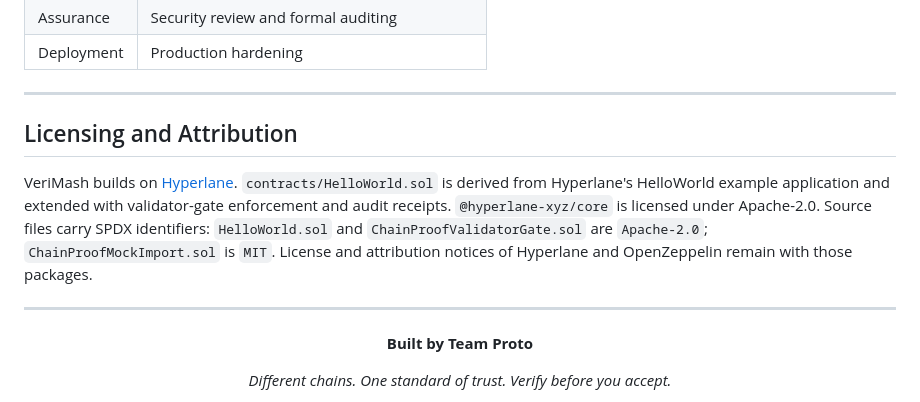
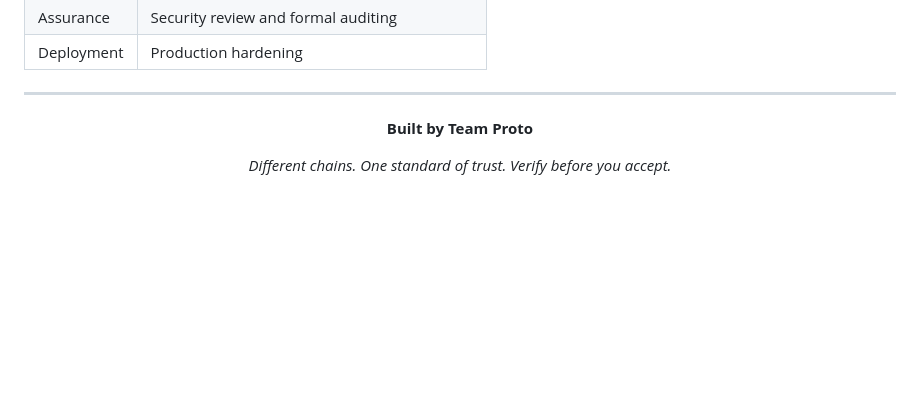
Before and after one commit to Zeenat-25/verimash, a Markdown page: README.md, the part around the change. Rendered like a GitHub page; blank space fills up the shorter version.

Commit message:
Remove licensing and attribution details
Removed licensing and attribution section from README.

```diff
--- a/README.md
+++ b/README.md
@@ -536,12 +536,6 @@ All items are **planned, not implemented**.
 
 ---
 
-## Licensing and Attribution
-
-VeriMash builds on [Hyperlane](https://www.hyperlane.xyz). `contracts/HelloWorld.sol` is derived from Hyperlane's HelloWorld example application and extended with validator-gate enforcement and audit receipts. `@hyperlane-xyz/core` is licensed under Apache-2.0. Source files carry SPDX identifiers: `HelloWorld.sol` and `ChainProofValidatorGate.sol` are `Apache-2.0`; `ChainProofMockImport.sol` is `MIT`. License and attribution notices of Hyperlane and OpenZeppelin remain with those packages.
-
----
-
 <div align="center">
 
 **Built by Team Proto**
```
